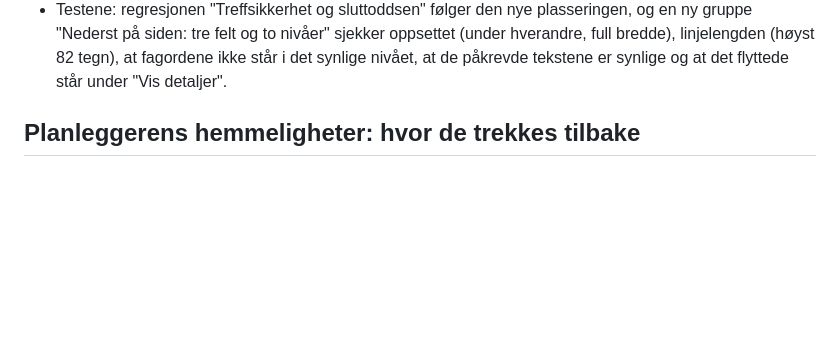
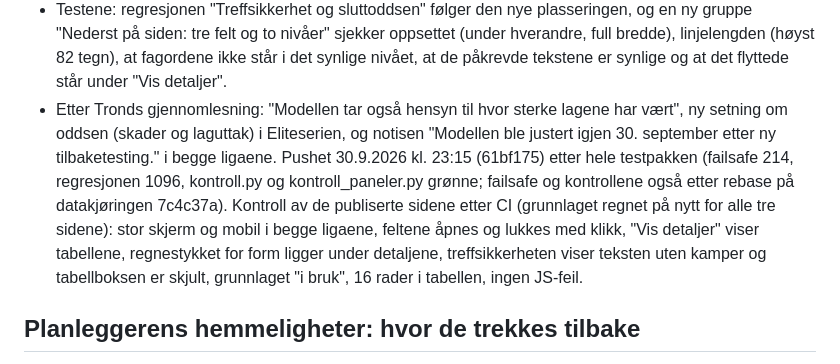
Before and after one commit to fiskentnt/eliteserien, a Markdown page: TODO.md, the part around the change. Drawn GitHub-style; blank space fills up the shorter version.

Commit message:
TODO: push av oppsettet nederst, og kontrollen av de publiserte sidene

```diff
--- a/TODO.md
+++ b/TODO.md
@@ -31,6 +31,18 @@ ikke slettet, til én "Vis detaljer" per felt:
   sjekker oppsettet (under hverandre, full bredde), linjelengden (høyst 82
   tegn), at fagordene ikke står i det synlige nivået, at de påkrevde tekstene
   er synlige og at det flyttede står under "Vis detaljer".
+- Etter Tronds gjennomlesning: "Modellen tar også hensyn til hvor sterke
+  lagene har vært", ny setning om oddsen (skader og laguttak) i Eliteserien,
+  og notisen "Modellen ble justert igjen 30. september etter ny
+  tilbaketesting." i begge ligaene. Pushet 30.9.2026 kl. 23:15 (61bf175) etter
+  hele testpakken (failsafe 214, regresjonen 1096, kontroll.py og
+  kontroll_paneler.py grønne; failsafe og kontrollene også etter rebase på
+  datakjøringen 7c4c37a). Kontroll av de publiserte sidene etter CI
+  (grunnlaget regnet på nytt for alle tre sidene): stor skjerm og mobil i
+  begge ligaene, feltene åpnes og lukkes med klikk, "Vis detaljer" viser
+  tabellene, regnestykket for form ligger under detaljene, treffsikkerheten
+  viser teksten uten kamper og tabellboksen er skjult, grunnlaget "i bruk",
+  16 rader i tabellen, ingen JS-feil.
 
 ## Planleggerens hemmeligheter: hvor de trekkes tilbake
 
```
